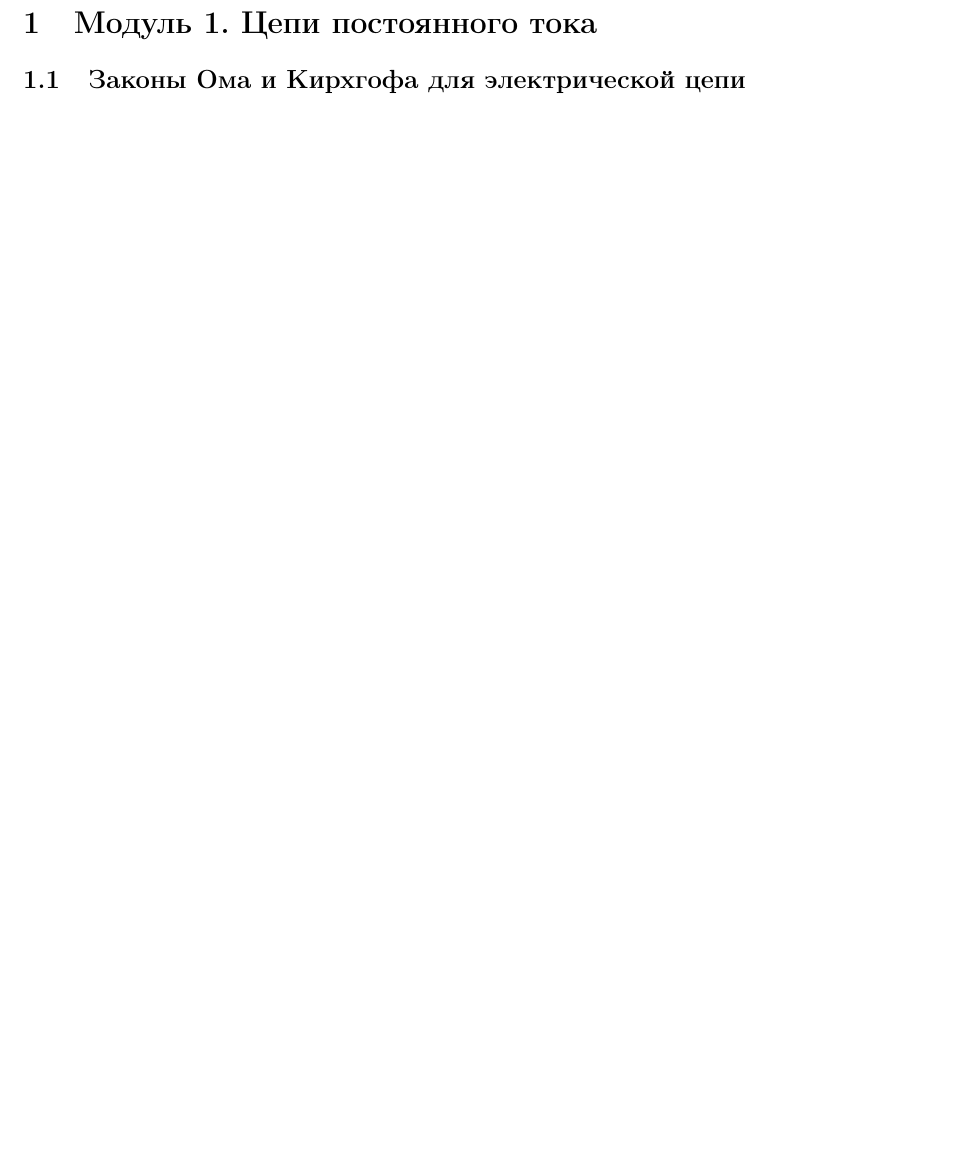
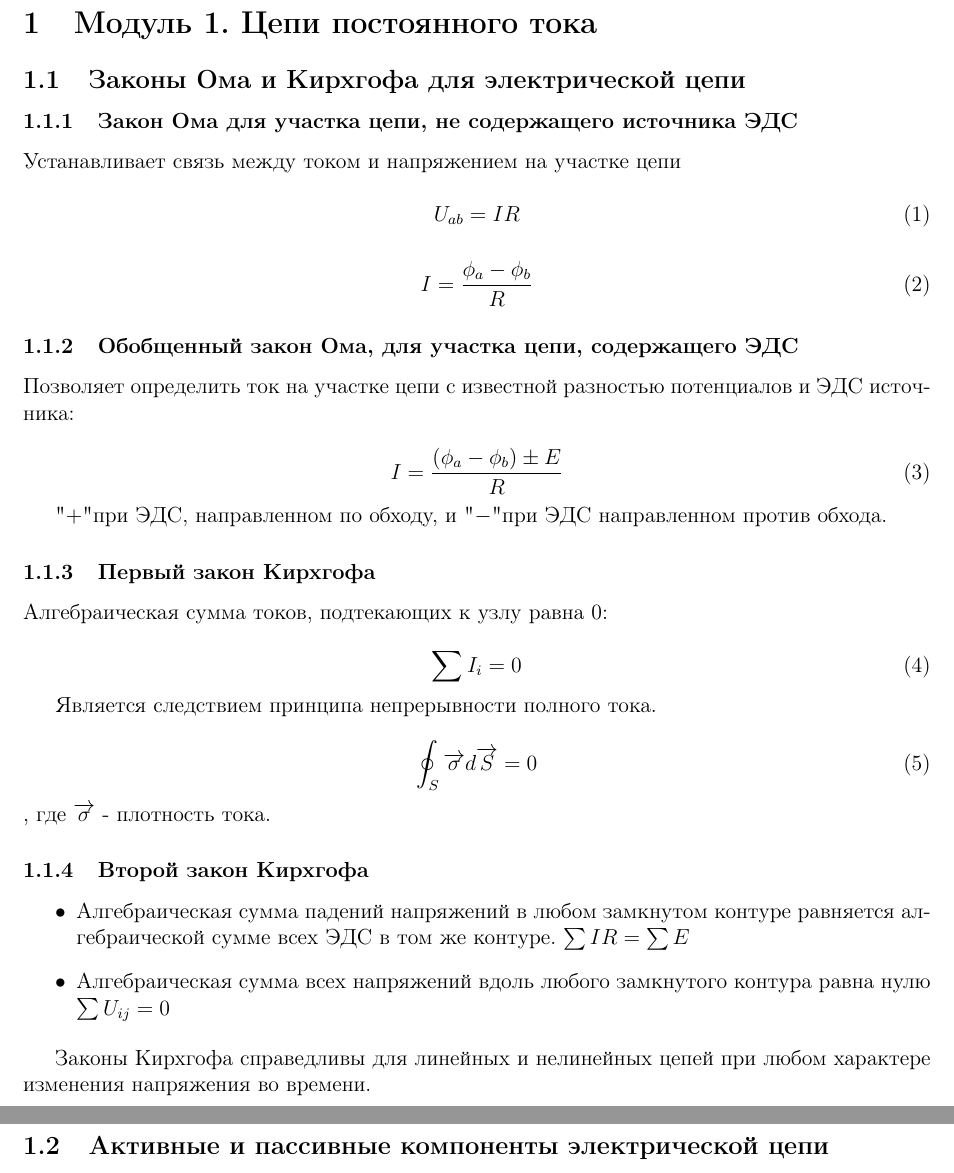
Before and after one commit to generall/TOE, a LaTeX problem sheet (exam/exam.tex, which reads exam/include/1/1.tex, exam/include/1/2.tex): part of the page before the commit and two parts of pages 1 and 2 of 2 after it, the two joined at a grey line, cut so that both start at the same text, the shorter picture padded with empty space. Compiled offline with pdfLaTeX.

Commit message:
add 1.1 question

```diff
--- a/exam/include/1/1.tex
+++ b/exam/include/1/1.tex
@@ -1,3 +1,54 @@
 \subsection{Законы Ома и Кирхгофа для электрической цепи}
 
 %тест
+\subsubsection{Закон Ома для участка цепи, не содержащего источника ЭДС}
+
+Устанавливает связь между током и напряжением на участке цепи
+
+\begin{equation}
+U_{ab} = I R
+\end{equation}
+
+\begin{equation}
+I = \frac{\phi_a - \phi_b}{R}
+\end{equation}
+
+\subsubsection{Обобщенный закон Ома, для участка цепи, содержащего ЭДС}
+
+Позволяет определить ток на участке цепи с известной разностью потенциалов и ЭДС источника:
+
+\begin{equation}
+ I = \frac{(\phi_a - \phi_b) \pm E}{R}
+\end{equation}
+
+"$+$" при ЭДС, направленном по обходу, и "$-$" при ЭДС направленном против обхода.
+
+\subsubsection{Первый закон Кирхгофа}
+
+Алгебраическая сумма токов, подтекающих к узлу равна 0:
+
+\begin{equation}
+\sum I_i = 0
+\end{equation}
+
+Является следствием принципа непрерывности полного тока.
+
+\begin{equation}
+\oint_S \overrightarrow{\sigma} d \overrightarrow{S} = 0
+\end{equation}
+, где $ \overrightarrow{\sigma}$ - плотность тока.
+
+\subsubsection{Второй закон Кирхгофа}
+
+\begin{itemize}
+\item
+	Алгебраическая сумма падений напряжений в любом замкнутом контуре равняется алгебраической сумме всех ЭДС в том же контуре.
+	$\sum I R = \sum E $
+\item
+	Алгебраическая сумма всех напряжений вдоль любого замкнутого контура равна нулю
+	$\sum U_{ij} = 0 $
+\end{itemize}
+
+Законы Кирхгофа справедливы для линейных  и нелинейных цепей при любом характере изменения напряжения во времени.
+
+\pagebreak
--- /dev/null
+++ b/exam/include/1/2.tex
@@ -0,0 +1 @@
+\subsection{Активные и пассивные компоненты электрической цепи}
```
Also changed, not shown: exam/include/module1.tex (+1 -0 lines), 2 other files.
